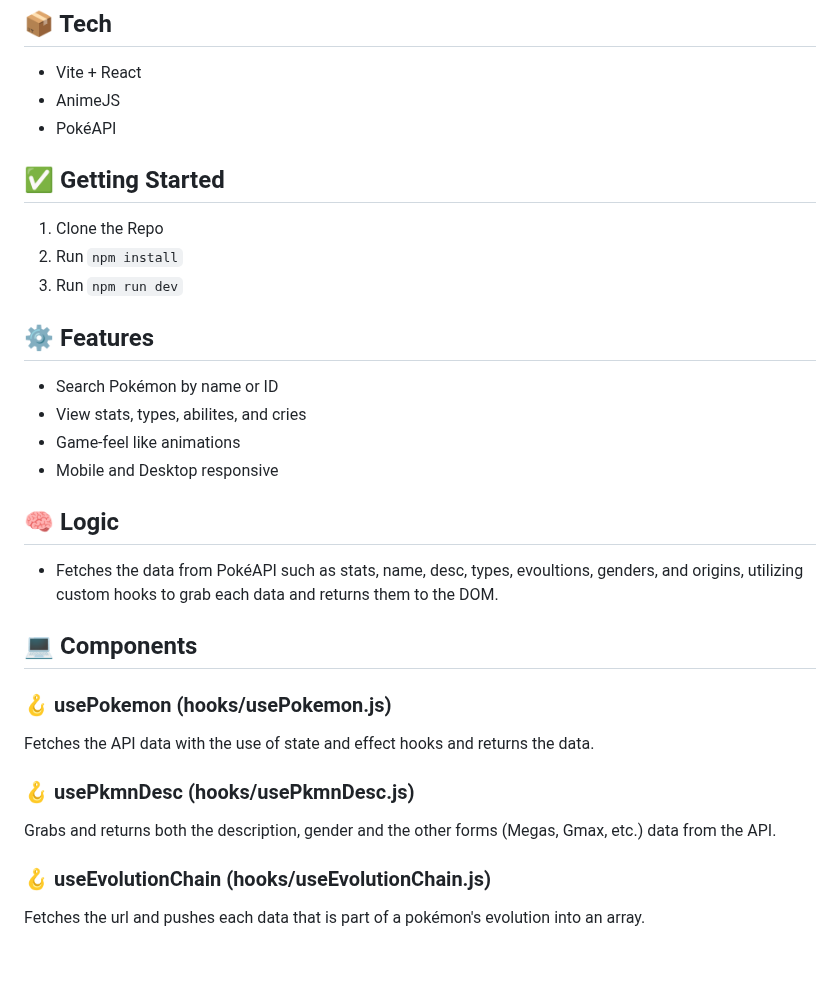
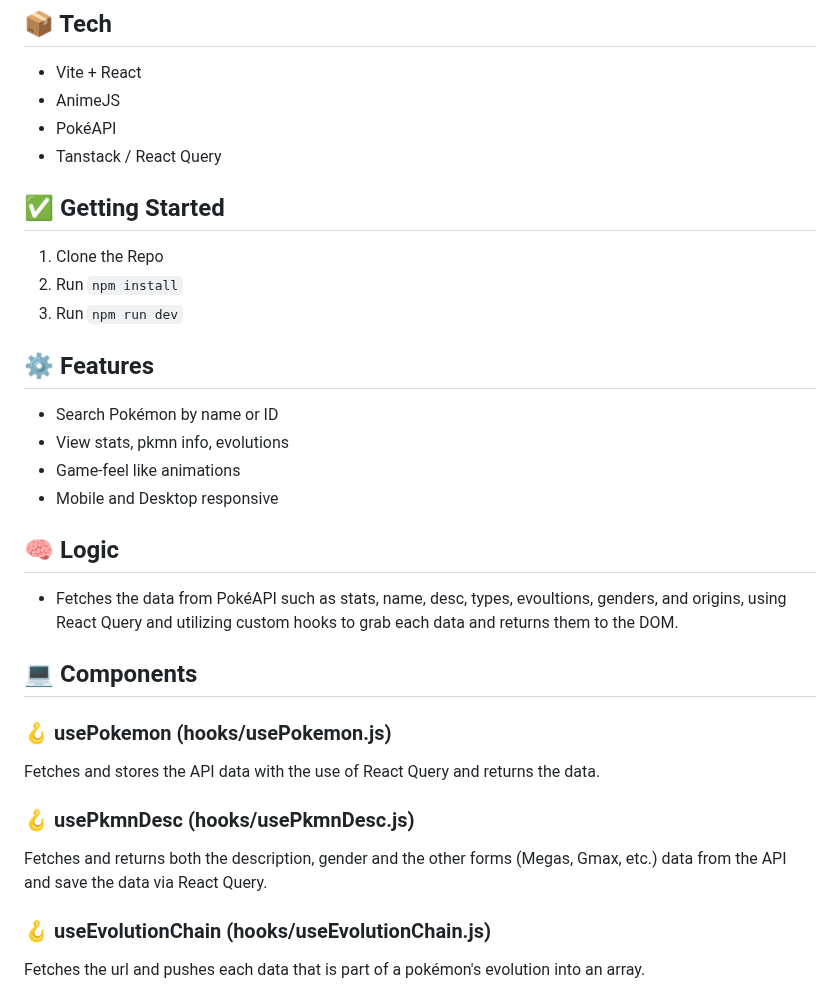
Before and after one commit to Vizhou19/ModernDex, a Markdown page: README.md, the part around one of its changes. Drawn GitHub-style; blank space fills up the shorter version.

```diff
--- a/README.md
+++ b/README.md
@@ -26,6 +26,7 @@ Reimagining the iconic Pokédex into the modern world.
 - Vite + React
 - AnimeJS
 - PokéAPI
+- Tanstack / React Query
 
 ## ✅ Getting Started
 
@@ -36,23 +37,23 @@ Reimagining the iconic Pokédex into the modern world.
 ## ⚙️ Features
 
 - Search Pokémon by name or ID
-- View stats, types, abilites, and cries
+- View stats, pkmn info, evolutions
 - Game-feel like animations
 - Mobile and Desktop responsive
 
 ## 🧠 Logic
 
-- Fetches the data from PokéAPI such as stats, name, desc, types, evoultions, genders, and origins, utilizing custom hooks to grab each data and returns them to the DOM.
+- Fetches the data from PokéAPI such as stats, name, desc, types, evoultions, genders, and origins, using React Query and utilizing custom hooks to grab each data and returns them to the DOM.
 
 ## 💻 Components
 
 ### 🪝 usePokemon (hooks/usePokemon.js)
 
-Fetches the API data with the use of state and effect hooks and returns the data.
+Fetches and stores the API data with the use of React Query and returns the data.
 
 ### 🪝 usePkmnDesc (hooks/usePkmnDesc.js)
 
-Grabs and returns both the description, gender and the other forms (Megas, Gmax, etc.) data from the API.
+Fetches and returns both the description, gender and the other forms (Megas, Gmax, etc.) data from the API and save the data via React Query.
 
 ### 🪝 useEvolutionChain (hooks/useEvolutionChain.js)
 
```
Also changed, not shown: other parts of README.md (+3 -3 lines), src/assets/Screenshot 2026-04-13 223617.png (deleted), src/assets/Screenshot 2026-04-13 223634.png (deleted), src/assets/Screenshot 2026-04-15 164410.png (added), src/assets/Screenshot 2026-04-15 164440.png (added), 13 other files.
